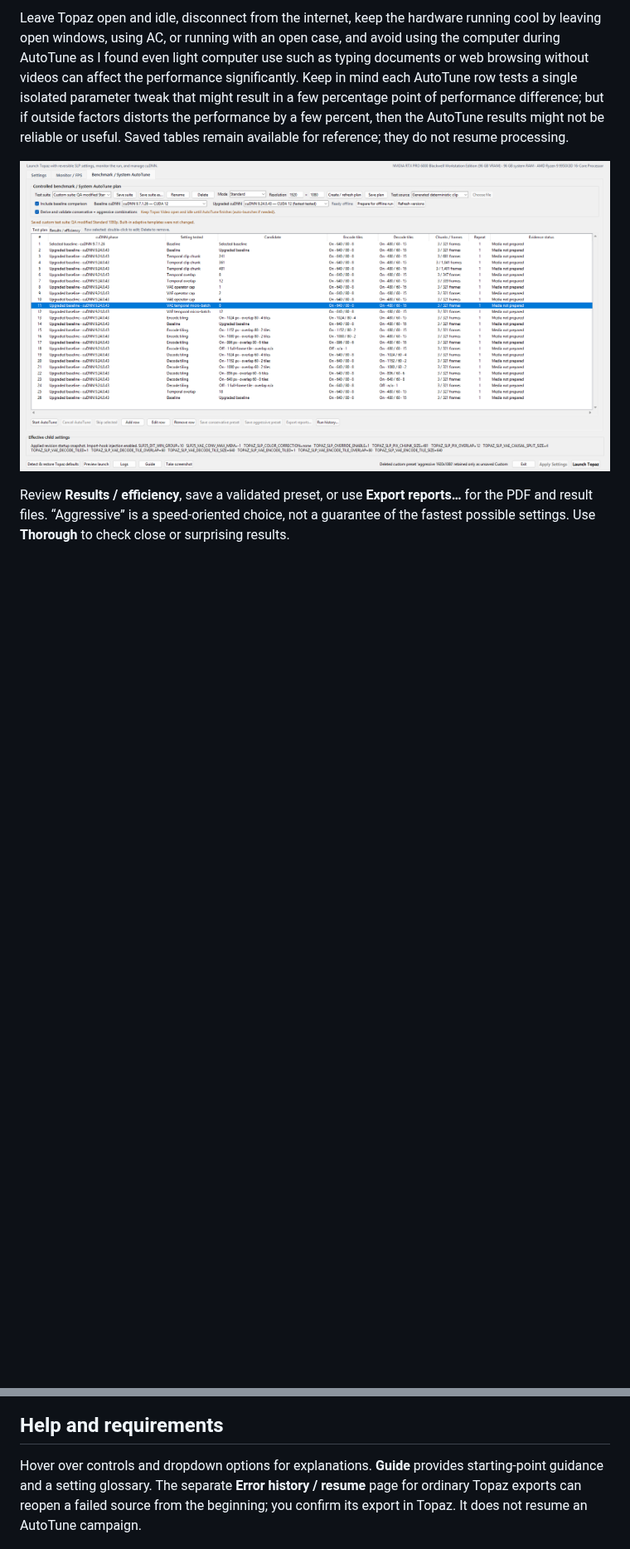
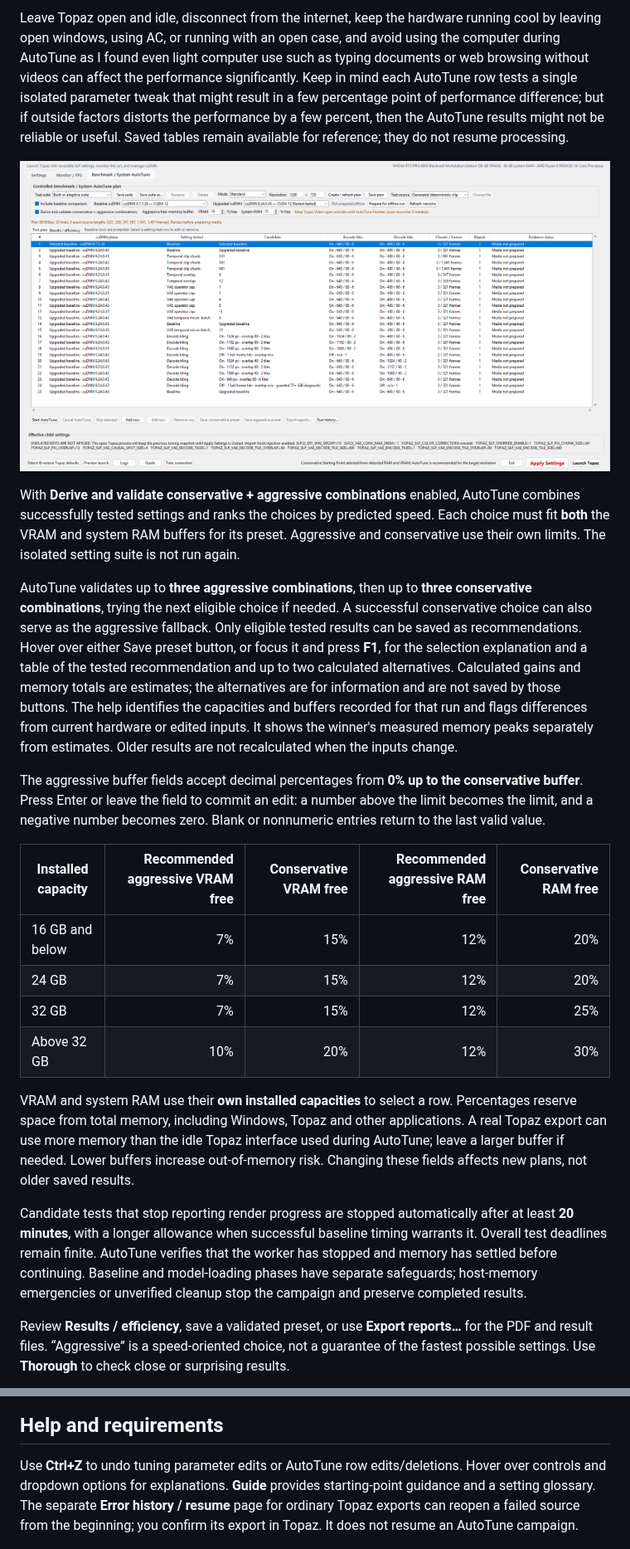
Before and after one commit to skv89/Topaz-SLP-Launcher, a Markdown page: README.md, 2 parts joined by grey strips. Shown at 83% size. Rendered like a GitHub page; pictures changed too: docs/screenshots/benchmark-plan.png; blank space fills up the shorter version.

```diff
--- a/README.md
+++ b/README.md
@@ -34,6 +37,23 @@ Leave Topaz open and idle, disconnect from the internet, keep the hardware runni
 
 ![AutoTune test plan](docs/screenshots/benchmark-plan.png)
 
+With **Derive and validate conservative + aggressive combinations** enabled, AutoTune combines successfully tested settings and ranks the choices by predicted speed. Each choice must fit **both** the VRAM and system RAM buffers for its preset. Aggressive and conservative use their own limits. The isolated setting suite is not run again.
+
+AutoTune validates up to **three aggressive combinations**, then up to **three conservative combinations**, trying the next eligible choice if needed. A successful conservative choice can also serve as the aggressive fallback. Only eligible tested results can be saved as recommendations. Hover over either Save preset button, or focus it and press **F1**, for the selection explanation and a table of the tested recommendation and up to two calculated alternatives. Calculated gains and memory totals are estimates; the alternatives are for information and are not saved by those buttons. The help identifies the capacities and buffers recorded for that run and flags differences from current hardware or edited inputs. It shows the winner's measured memory peaks separately from estimates. Older results are not recalculated when the inputs change.
+
+The aggressive buffer fields accept decimal percentages from **0% up to the conservative buffer**. Press Enter or leave the field to commit an edit: a number above the limit becomes the limit, and a negative number becomes zero. Blank or nonnumeric entries return to the last valid value.
+
+| Installed capacity | Recommended aggressive VRAM free | Conservative VRAM free | Recommended aggressive RAM free | Conservative RAM free |
+|---|---:|---:|---:|---:|
+| 16 GB and below | 7% | 15% | 12% | 20% |
+| 24 GB | 7% | 15% | 12% | 20% |
+| 32 GB | 7% | 15% | 12% | 25% |
+| Above 32 GB | 10% | 20% | 12% | 30% |
+
+VRAM and system RAM use their **own installed capacities** to select a row. Percentages reserve space from total memory, including Windows, Topaz and other applications. A real Topaz export can use more memory than the idle Topaz interface used during AutoTune; leave a larger buffer if needed. Lower buffers increase out-of-memory risk. Changing these fields affects new plans, not older saved results.
+
+Candidate tests that stop reporting render progress are stopped automatically after at least **20 minutes**, with a longer allowance when successful baseline timing warrants it. Overall test deadlines remain finite. AutoTune verifies that the worker has stopped and memory has settled before continuing. Baseline and model-loading phases have separate safeguards; host-memory emergencies or unverified cleanup stop the campaign and preserve completed results.
+
 Review **Results / efficiency**, save a validated preset, or use **Export reports…** for the PDF and result files. “Aggressive” is a speed-oriented choice, not a guarantee of the fastest possible settings. Use **Thorough** to check close or surprising results.
 
 ![AutoTune results](docs/screenshots/benchmark-results.png)
@@ -67,7 +93,7 @@ Exporting does not upload or delete anything. Diagnostic ZIPs are not full repor
 
 ## Help and requirements
 
-Hover over controls and dropdown options for explanations. **Guide** provides starting-point guidance and a setting glossary. The separate **Error history / resume** page for ordinary Topaz exports can reopen a failed source from the beginning; you confirm its export in Topaz. It does not resume an AutoTune campaign.
+Use **Ctrl+Z** to undo tuning parameter edits or AutoTune row edits/deletions. Hover over controls and dropdown options for explanations. **Guide** provides starting-point guidance and a setting glossary. The separate **Error history / resume** page for ordinary Topaz exports can reopen a failed source from the beginning; you confirm its export in Topaz. It does not resume an AutoTune campaign.
 
 ![Starting guide](docs/screenshots/guide.png)
 
```
Also changed, not shown: other parts of README.md (+15 -6 lines), docs/screenshots/monitor.png.
